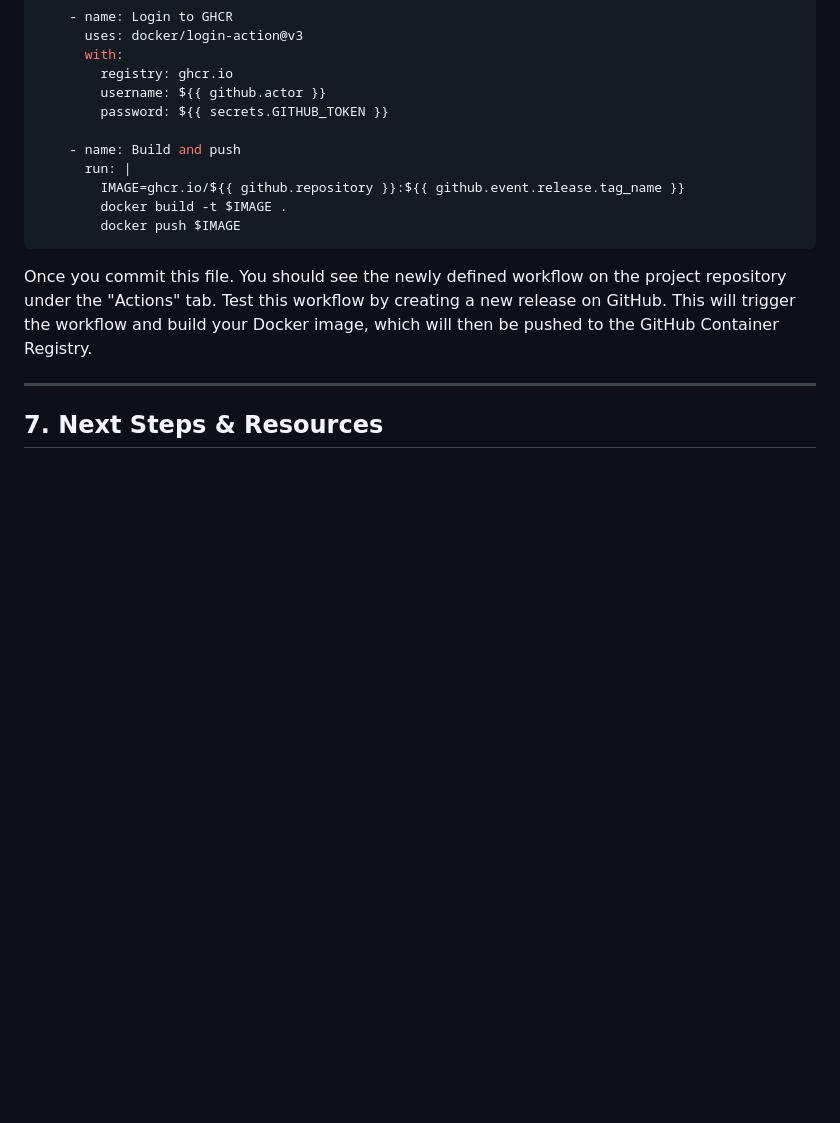
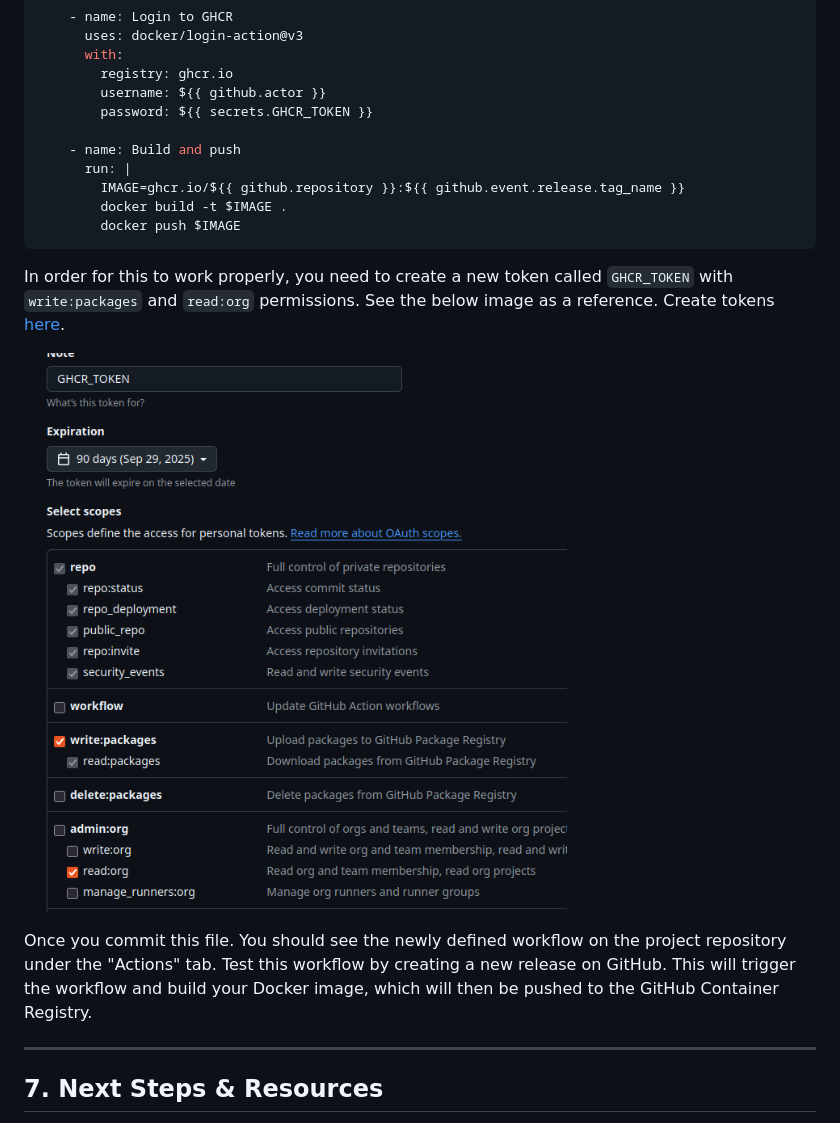
Before and after one commit to dKenez/BestMLops, a Markdown page: README.md, the part around the change. GitHub-like rendering; pictures changed too: image.png (added); blank space fills up the shorter version.

Commit message:
fix: create new token

````diff
--- a/README.md
+++ b/README.md
@@ -531,7 +531,7 @@ jobs:
       with:
         registry: ghcr.io
         username: ${{ github.actor }}
-        password: ${{ secrets.GITHUB_TOKEN }}
+        password: ${{ secrets.GHCR_TOKEN }}
 
     - name: Build and push
       run: |
@@ -539,6 +539,10 @@ jobs:
         docker build -t $IMAGE .
         docker push $IMAGE
 ```
+
+In order for this to work properly, you need to create a new token called `GHCR_TOKEN` with `write:packages` and `read:org` permissions. See the below image as a reference. Create tokens [here](https://github.com/settings/tokens).
+
+![alt text](image.png)
 
 Once you commit this file. You should see the newly defined workflow on the project repository under the "Actions" tab. Test this workflow by creating a new release on GitHub. This will trigger the workflow and build your Docker image, which will then be pushed to the GitHub Container Registry.
 
````
